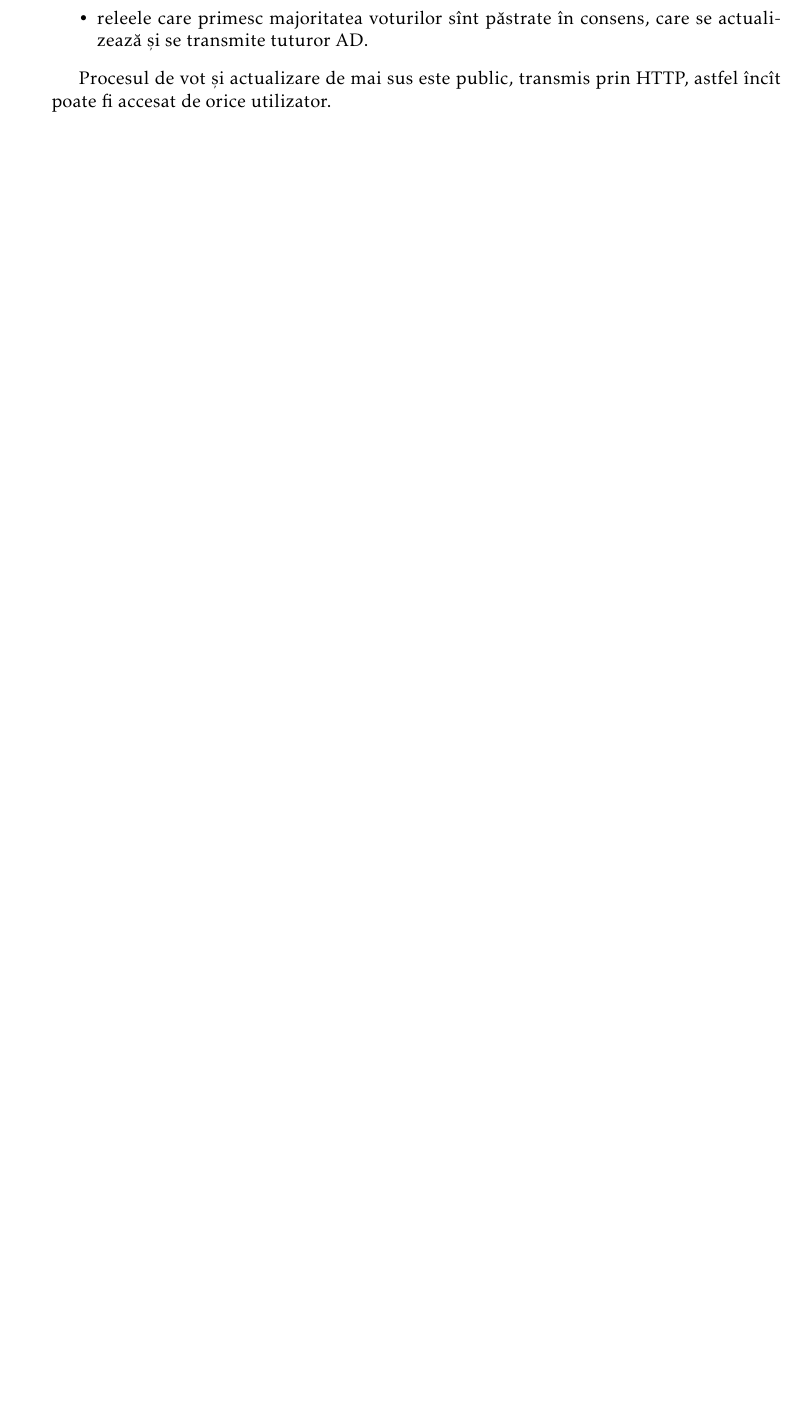
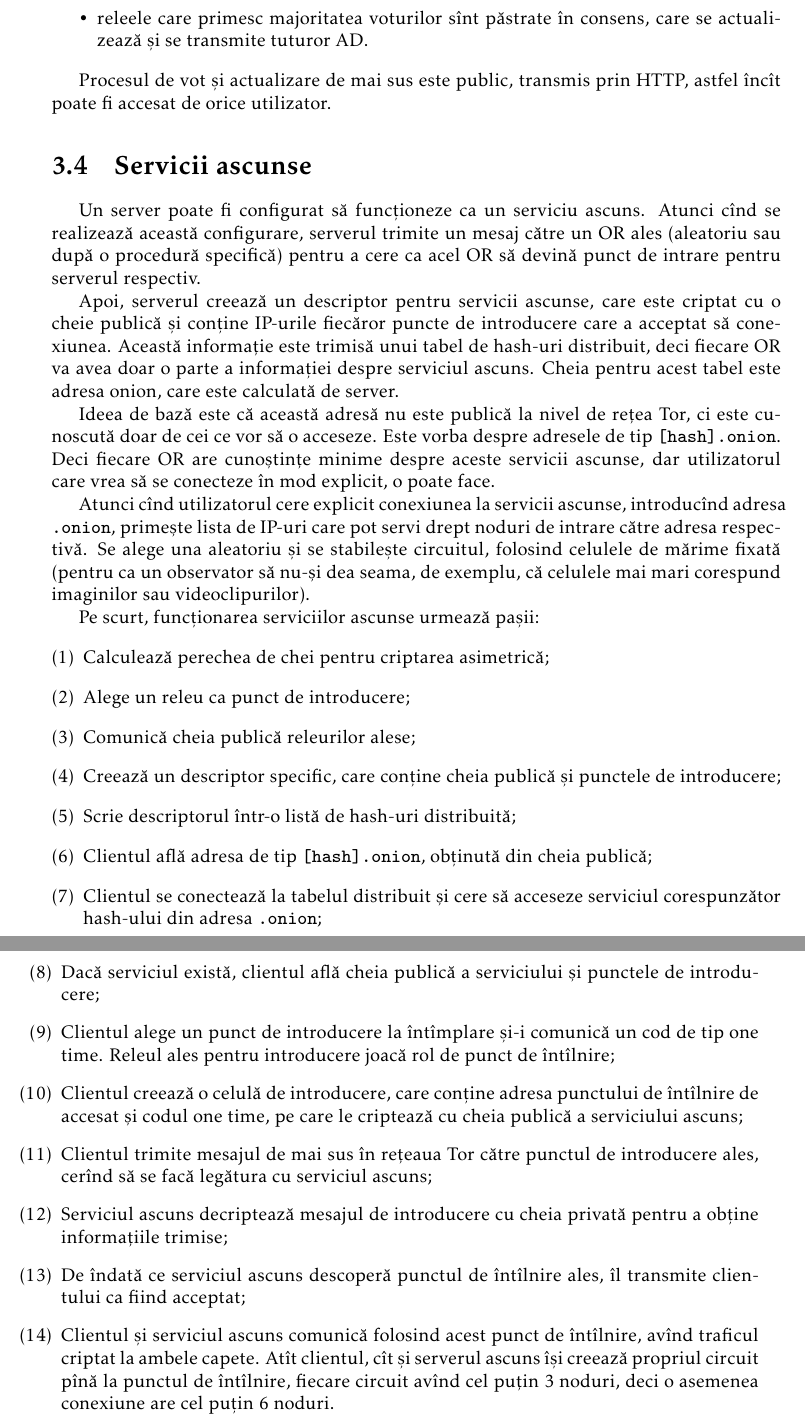
Before and after one commit to adimanea/sla, a LaTeX book (2-secret/tor/latex/tor.tex, which reads 2-secret/tor/latex/ch/3-func.tex): part of page 17 of 22 before the commit and two parts of pages 17 and 18 of 24 after it, the two joined at a grey line, cut so that both start at the same text, the shorter picture padded with empty space. Compiled offline with pdfLaTeX.

Commit message:
+ servicii ascunse

```diff
--- a/2-secret/tor/latex/ch/3-func.tex
+++ b/2-secret/tor/latex/ch/3-func.tex
@@ -108,3 +108,67 @@ Acest document este întreținut de autoritățile directoare (AD) și actualiza
 
 Procesul de vot și actualizare de mai sus este public, transmis prin HTTP, astfel
 încît poate fi accesat de orice utilizator.
+
+
+%%%%%%%%%%%%%%%%%%%%%%%%%%%%%%%%%%%%%%%%%%%%%%%%%%%%%%%%%%%%%%%%%%%%%%
+
+\section{Servicii ascunse}
+
+\indent\indent Un server poate fi configurat să funcționeze ca un serviciu
+ascuns. Atunci cînd se realizează această configurare, serverul trimite
+un mesaj către un OR ales (aleatoriu sau după o procedură specifică) pentru
+a cere ca acel OR să devină punct de intrare pentru serverul respectiv.
+
+Apoi, serverul creează un descriptor pentru servicii ascunse, care este
+criptat cu o cheie publică și conține IP-urile fiecăror puncte de introducere
+care a acceptat să conexiunea. Această informație este trimisă unui tabel
+de hash-uri distribuit, deci fiecare OR va avea doar o parte a informației
+despre serviciul ascuns. Cheia pentru acest tabel este adresa onion, care
+este calculată de server.
+
+Ideea de bază este că această adresă nu este publică la nivel de rețea Tor,
+ci este cunoscută doar de cei ce vor să o acceseze. Este vorba despre
+adresele de tip \texttt{[hash].onion}. Deci fiecare OR are cunoștințe minime
+despre aceste servicii ascunse, dar utilizatorul care vrea să se conecteze
+în mod explicit, o poate face.
+
+Atunci cînd utilizatorul cere explicit conexiunea la servicii ascunse,
+introducînd adresa \texttt{.onion}, primește lista de IP-uri care pot servi
+drept noduri de intrare către adresa respectivă. Se alege una aleatoriu
+și se stabilește circuitul, folosind celulele de mărime fixată (pentru ca
+un observator să nu-și dea seama, de exemplu, că celulele mai mari corespund
+imaginilor sau videoclipurilor).
+
+Pe scurt, funcționarea serviciilor ascunse urmează pașii:
+\begin{enumerate}[(1)]
+  \item Calculează perechea de chei pentru criptarea asimetrică;
+  \item Alege un releu ca punct de introducere;
+  \item Comunică cheia publică releurilor alese;
+  \item Creează un descriptor specific, care conține cheia publică și
+    punctele de introducere;
+  \item Scrie descriptorul într-o listă de hash-uri distribuită;
+  \item Clientul află adresa de tip \texttt{[hash].onion}, obținută din
+    cheia publică;
+  \item Clientul se conectează la tabelul distribuit și cere să acceseze
+    serviciul corespunzător hash-ului din adresa \texttt{.onion};
+  \item Dacă serviciul există, clientul află cheia publică a serviciului
+    și punctele de introducere;
+  \item Clientul alege un punct de introducere la întîmplare și-i comunică
+    un cod de tip one time. Releul ales pentru introducere joacă rol de
+    punct de întîlnire;
+  \item Clientul creează o celulă de introducere, care conține adresa
+    punctului de întîlnire de accesat și codul one time, pe care le criptează
+    cu cheia publică a serviciului ascuns;
+  \item Clientul trimite mesajul de mai sus în rețeaua Tor către punctul de
+    introducere ales, cerînd să se facă legătura cu serviciul ascuns;
+  \item Serviciul ascuns decriptează mesajul de introducere cu cheia privată
+    pentru a obține informațiile trimise;
+   \item De îndată ce serviciul ascuns descoperă punctul de întîlnire ales,
+     îl transmite clientului ca fiind acceptat;
+   \item Clientul și serviciul ascuns comunică folosind acest punct de întîlnire,
+     avînd traficul criptat la ambele capete. Atît clientul, cît și serverul ascuns
+     își creează propriul circuit pînă la punctul de întîlnire, fiecare circuit
+     avînd cel puțin 3 noduri, deci o asemenea conexiune are cel puțin 6 noduri.
+\end{enumerate}
+\index{serviciu ascuns}
+\index{server!ascuns}
```
